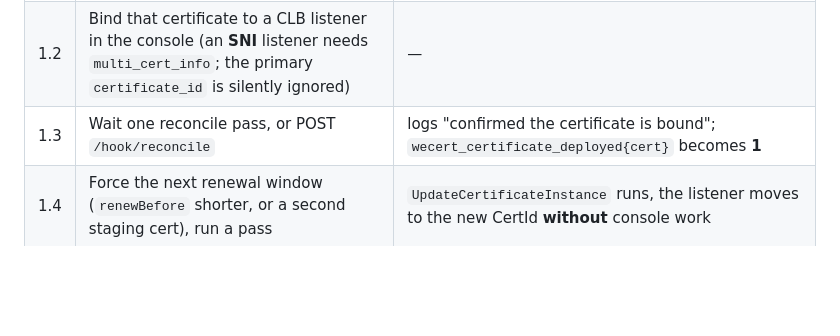
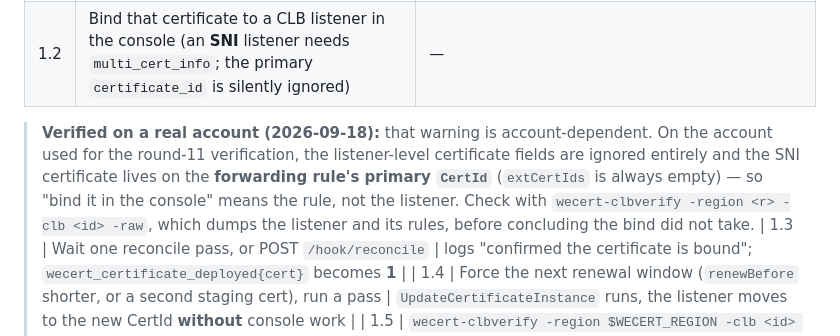
Before and after one commit to susunola/wecert, a Markdown page: docs/staging-checklist.md, the part around the change. Rendered like a GitHub page; blank space fills up the shorter version.

```diff
--- a/docs/staging-checklist.md
+++ b/docs/staging-checklist.md
@@ -36,6 +36,8 @@ The one flow a human is part of, and the one that is hardest to fake.
 |---|---|---|
 | 1.1 | `sudo -u wecert wecert -config … -once` on a fresh state store, **with the daemon stopped** (the state database is locked by a running process, and the refusal is by design) | uploads, prints the uploaded CertId, logs "waiting for a one-time manual bind in the CLB console"; issuance succeeds and `wecert_certificate_deployed` stays **0** |
 | 1.2 | Bind that certificate to a CLB listener in the console (an **SNI** listener needs `multi_cert_info`; the primary `certificate_id` is silently ignored) | — |
+
+> **Verified on a real account (2026-09-18):** that warning is account-dependent. On the account used for the round-11 verification, the listener-level certificate fields are ignored entirely and the SNI certificate lives on the **forwarding rule's primary `CertId`** (`extCertIds` is always empty) — so "bind it in the console" means the rule, not the listener. Check with `wecert-clbverify -region <r> -clb <id> -raw`, which dumps the listener and its rules, before concluding the bind did not take.
 | 1.3 | Wait one reconcile pass, or POST `/hook/reconcile` | logs "confirmed the certificate is bound"; `wecert_certificate_deployed{cert}` becomes **1** |
 | 1.4 | Force the next renewal window (`renewBefore` shorter, or a second staging cert), run a pass | `UpdateCertificateInstance` runs, the listener moves to the new CertId **without** console work |
 | 1.5 | `wecert-clbverify -region $WECERT_REGION -clb <id> -expect <newCertId>` | exit 0; the assertion sees SNI extension certificates too |
```
Also changed, not shown: docs/verification-2026-09-18.md (+35 -1 lines).
